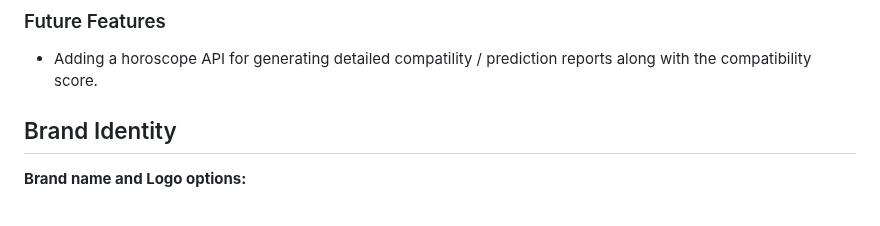
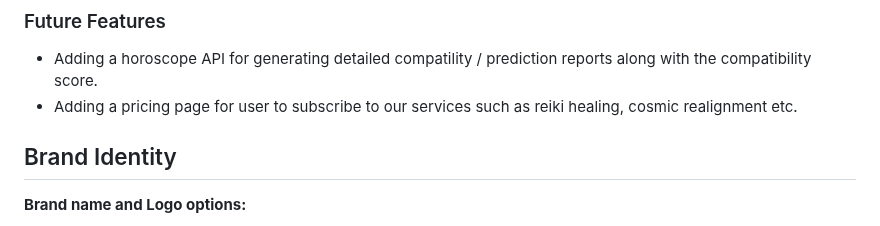
Before and after one commit to yamesjamess/feb-24-hackathon-love-riot, a Markdown page: README.md, the part around the change. GitHub-like rendering.

Commit message:
Add pricing page future feature

```diff
--- a/README.md
+++ b/README.md
@@ -109,6 +109,7 @@ Y / N indicates a Yes / No as to whether each opportunity was acheived and imple
 ### Future Features
 
 - Adding a horoscope API for generating detailed compatility / prediction reports along with the compatibility score.
+- Adding a pricing page for user to subscribe to our services such as reiki healing, cosmic realignment etc.
 
 
 ## Brand Identity
```
